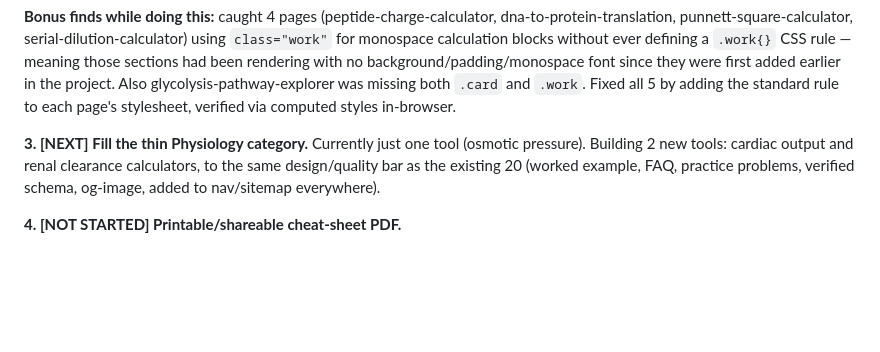
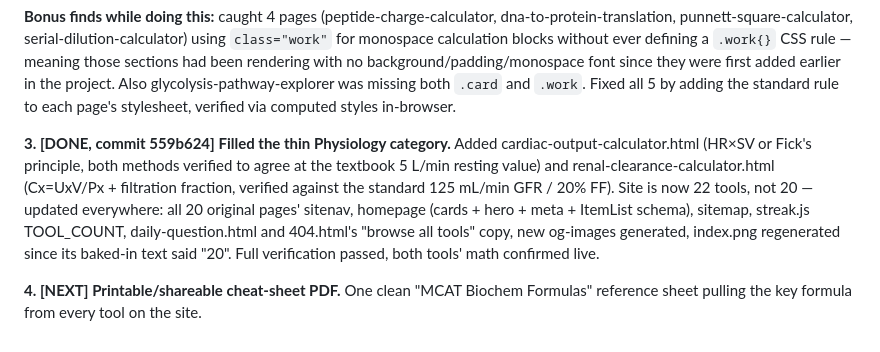
Before and after one commit to keonazadi-cyber/biochemtools, a Markdown page: GROWTH-ROADMAP.md, the part around the change. Drawn GitHub-style; blank space fills up the shorter version.

Commit message:
Log: Physiology gap filled (22 tools), moving to cheat-sheet PDF

```diff
--- a/GROWTH-ROADMAP.md
+++ b/GROWTH-ROADMAP.md
@@ -393,10 +393,17 @@ earlier in the project. Also glycolysis-pathway-explorer was missing
 both `.card` and `.work`. Fixed all 5 by adding the standard rule to
 each page's stylesheet, verified via computed styles in-browser.
 
-**3. [NEXT] Fill the thin Physiology category.** Currently just one
-tool (osmotic pressure). Building 2 new tools: cardiac output and
-renal clearance calculators, to the same design/quality bar as the
-existing 20 (worked example, FAQ, practice problems, verified schema,
-og-image, added to nav/sitemap everywhere).
+**3. [DONE, commit 559b624] Filled the thin Physiology category.**
+Added cardiac-output-calculator.html (HR×SV or Fick's principle, both
+methods verified to agree at the textbook 5 L/min resting value) and
+renal-clearance-calculator.html (Cx=UxV/Px + filtration fraction,
+verified against the standard 125 mL/min GFR / 20% FF). Site is now 22
+tools, not 20 — updated everywhere: all 20 original pages' sitenav,
+homepage (cards + hero + meta + ItemList schema), sitemap, streak.js
+TOOL_COUNT, daily-question.html and 404.html's "browse all tools" copy,
+new og-images generated, index.png regenerated since its baked-in text
+said "20". Full verification passed, both tools' math confirmed live.
 
-**4. [NOT STARTED] Printable/shareable cheat-sheet PDF.**
+**4. [NEXT] Printable/shareable cheat-sheet PDF.** One clean "MCAT
+Biochem Formulas" reference sheet pulling the key formula from every
+tool on the site.
```
